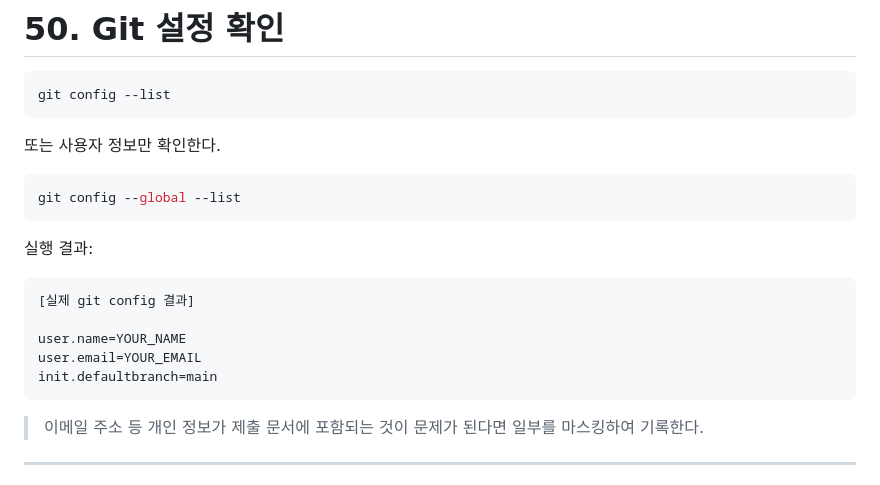
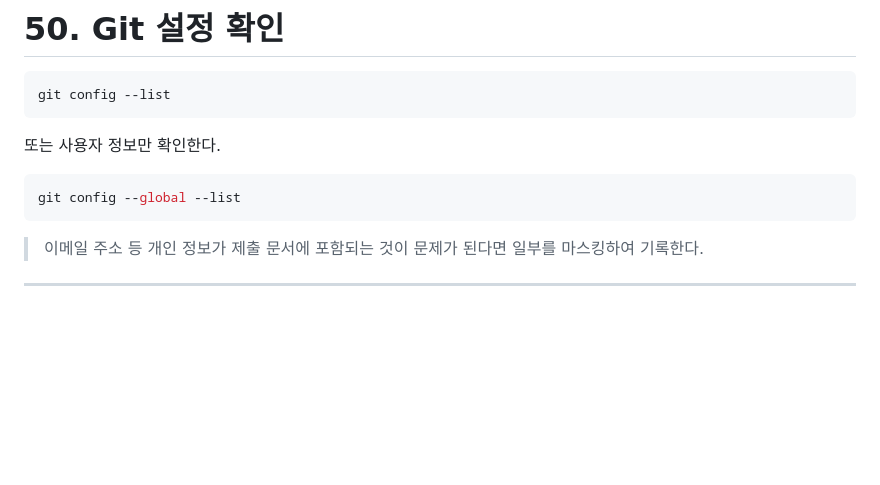
Before and after one commit to codyjourney/E1-1, a Markdown page: README.md, the part around the change. Drawn GitHub-style; blank space fills up the shorter version.

````diff
--- a/README.md
+++ b/README.md
@@ -1512,16 +1512,6 @@ git config --list
 git config --global --list
 ```
 
-실행 결과:
-
-```text
-[실제 git config 결과]
-
-user.name=YOUR_NAME
-user.email=YOUR_EMAIL
-init.defaultbranch=main
-```
-
 > 이메일 주소 등 개인 정보가 제출 문서에 포함되는 것이 문제가 된다면 일부를 마스킹하여 기록한다.
 
 ---
````
